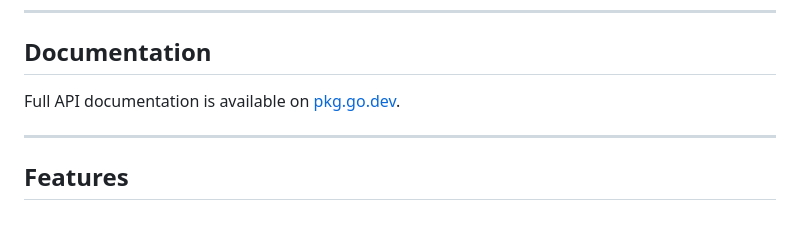
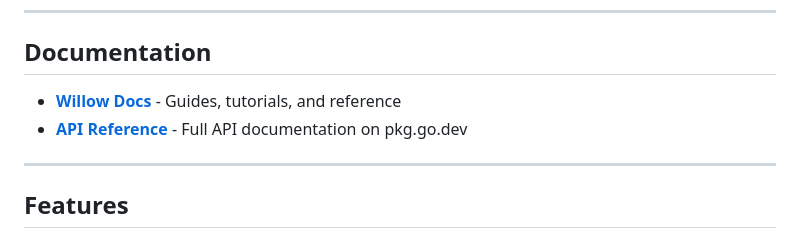
Before and after one commit to phanxgames/willow, a Markdown page: README.md, the part around the change. GitHub-like rendering.

Commit message:
Update README to enhance documentation links for guides and API reference

```diff
--- a/README.md
+++ b/README.md
@@ -144,7 +144,8 @@ go run ./examples/watermesh    # Water surface with per-vertex wave animation
 
 ## Documentation
 
-Full API documentation is available on [pkg.go.dev](https://pkg.go.dev/github.com/phanxgames/willow).
+- **[Willow Docs](https://phanxgames.github.io/willow/docs/)** - Guides, tutorials, and reference
+- **[API Reference](https://pkg.go.dev/github.com/phanxgames/willow)** - Full API documentation on pkg.go.dev
 
 ---
 
```
